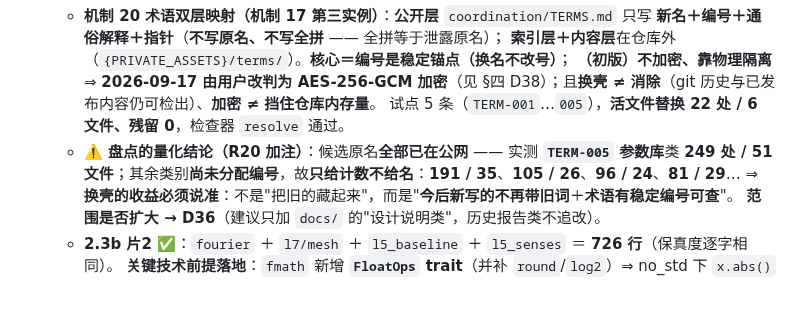
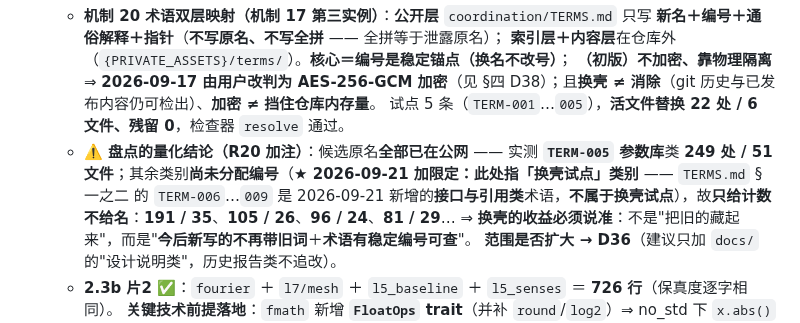
Before and after one commit to huanglema0830/meta-kernel, a Markdown page: coordination/advisor_brief.md, the part around the change. Drawn GitHub-style; blank space fills up the shorter version.

Commit message:
v0.271 · 裁定3：advisor_brief L175 加半句限定（换壳试点口径）
[用户在场指令会话（04:04 指令）· 机制 23]

coordination/advisor_brief.md L175（逐字对照）：
- 改前：`…其余类别**尚未分配编号**，故**只给计数不给名**：…`
- 改后：`…其余类别**尚未分配编号**（**★ 2026-09-21 加限定：此处指「换壳试点」类别** ——
         `TERMS.md` §一之二 的 `TERM-006`…`009` 是 2026-09-21 新增的**接口与引用类**术语，
         **不属于换壳试点**），故**只给计数不给名**：…`

说明：加限定以消除「尚未分配编号」与 `TERMS.md` §一之二 新增 TERM-006…009 的**读法歧义**。
判据 C15：机制 27 / C 21 / T 36 / D 44 / R 52 / §四速查 21 / TERM 9 —— 全 ±0。
行数：280 行不变。

```diff
--- a/coordination/advisor_brief.md
+++ b/coordination/advisor_brief.md
@@ -172,7 +172,7 @@
      **索引层＋内容层**在仓库外（`{PRIVATE_ASSETS}/terms/`）。**核心＝编号是稳定锚点（换名不改号）**；
      **（初版）不加密、靠物理隔离** ⇒ **2026-09-17 由用户改判为 AES-256-GCM 加密**（见 §四 D38）；且**换壳 ≠ 消除**（git 历史与已发布内容仍可检出）、**加密 ≠ 挡住仓库内存量**。
      试点 5 条（`TERM-001`…`005`），**活文件替换 22 处 / 6 文件、残留 0**，检查器 `resolve` 通过。
-   - **⚠️ 盘点的量化结论（R20 加注）**：候选原名**全部已在公网** —— 实测 **`TERM-005` 参数库**类 **249 处 / 51 文件**；其余类别**尚未分配编号**，故**只给计数不给名**：**191 / 35**、**105 / 26**、**96 / 24**、**81 / 29**…
+   - **⚠️ 盘点的量化结论（R20 加注）**：候选原名**全部已在公网** —— 实测 **`TERM-005` 参数库**类 **249 处 / 51 文件**；其余类别**尚未分配编号**（**★ 2026-09-21 加限定：此处指「换壳试点」类别** —— `TERMS.md` §一之二 的 `TERM-006`…`009` 是 2026-09-21 新增的**接口与引用类**术语，**不属于换壳试点**），故**只给计数不给名**：**191 / 35**、**105 / 26**、**96 / 24**、**81 / 29**…
      ⇒ **换壳的收益必须说准**：不是"把旧的藏起来"，而是"**今后新写的不再带旧词**＋**术语有稳定编号可查**"。
      **范围是否扩大 → D36**（建议只加 `docs/` 的"设计说明类"，历史报告类不追改）。
    - **2.3b 片2 ✅**：`fourier` ＋ `l7/mesh` ＋ `l5_baseline` ＋ `l5_senses` ＝ **726 行**（保真度逐字相同）。
```
